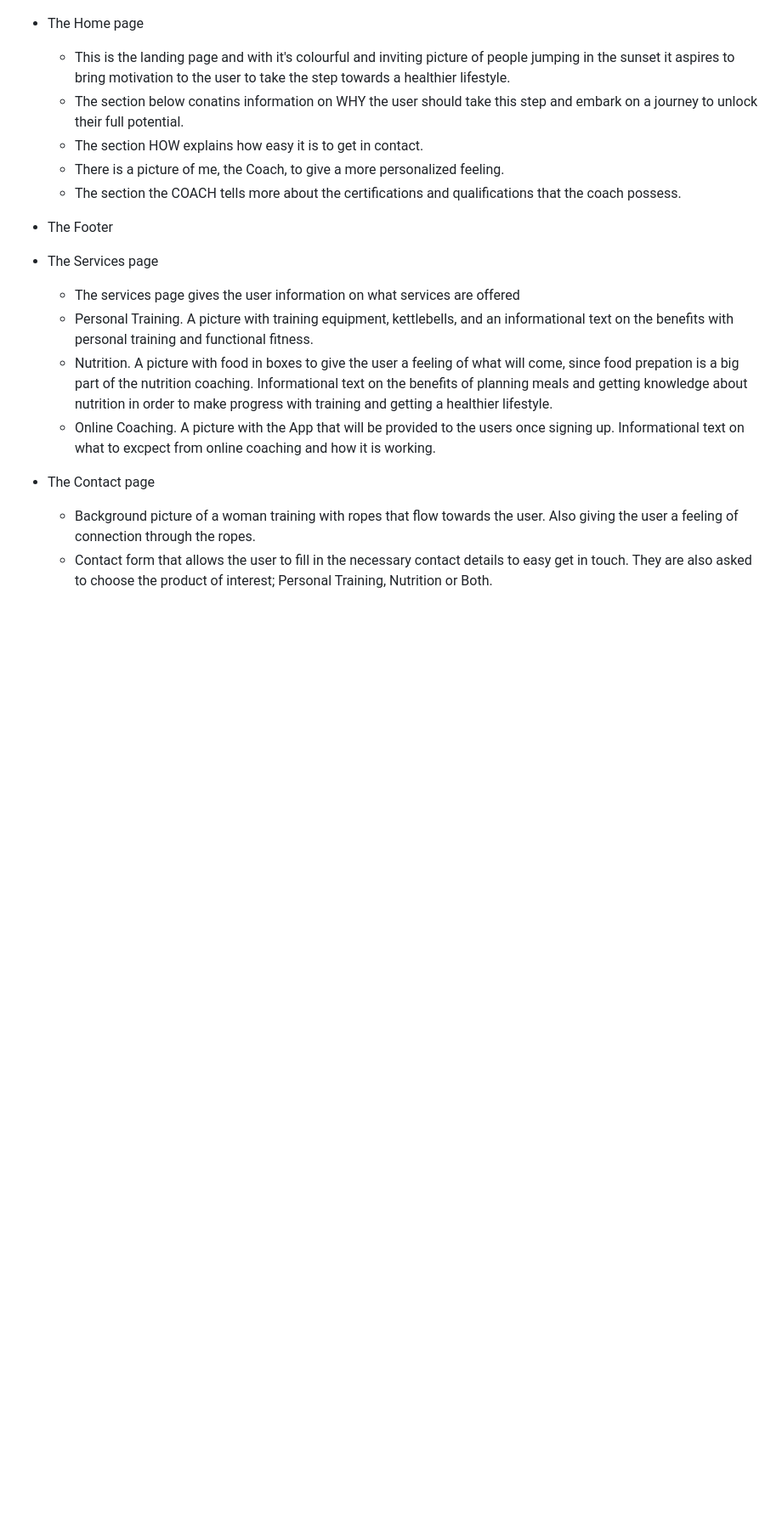
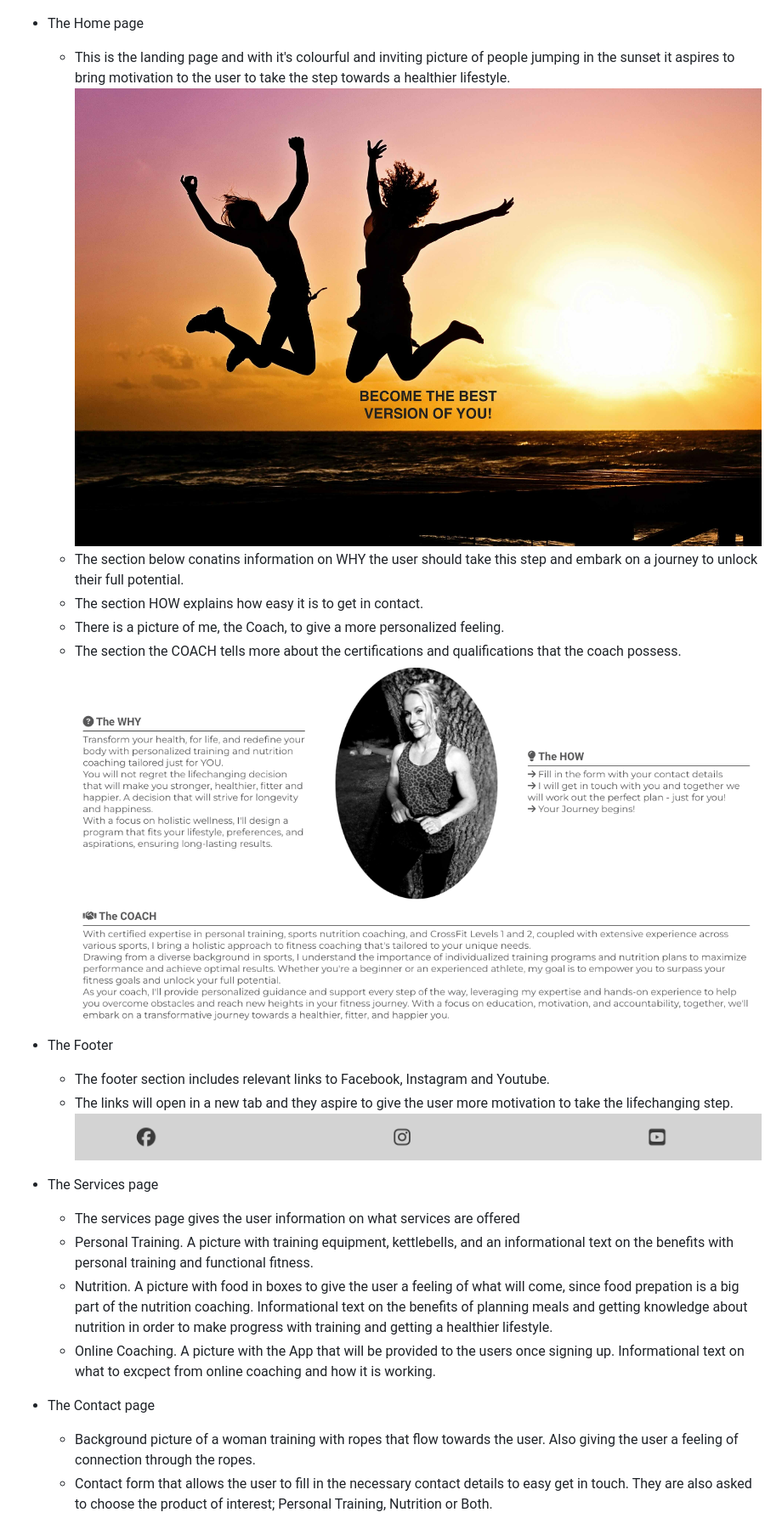
Before and after one commit to SophieTiger/optimal_health, a Markdown page: README.md, the part around the change. Shown: that part at 85% size. Drawn GitHub-style; blank space fills up the shorter version.

```diff
--- a/README.md
+++ b/README.md
@@ -21,14 +21,18 @@ The site is responsive for all screen sizes.
 
 * The Home page
     -   This is the landing page and with it's colourful and inviting picture of people jumping in the sunset it aspires to bring motivation to the user to take the step towards a healthier lifestyle.
+![Screenshot of the landing page image with people on beach in sunset with the text "Become the best version of you!"](/assets/images/heroImg.jpg)
     -   The section below conatins information on WHY the user should take this step and embark on a journey to unlock their full potential.
     -   The section HOW explains how easy it is to get in contact.
     -   There is a picture of me, the Coach, to give a more personalized feeling.
     -   The section the COACH tells more about the certifications and qualifications that the coach possess.
+![Screenshot of the reasons sections with info on why and how to take the step, and a photo of the coach and information about the coach](/assets/images/why_how_coach.png)
 
 
 * The Footer
-
+    -   The footer section includes relevant links to Facebook, Instagram and Youtube.
+    -   The links will open in a new tab and they aspire to give the user more motivation to take the lifechanging step.
+![Screenshot of the Footer with social media links](/assets/images/footer.png)
 * The Services page
     -   The services page gives the user information on what services are offered
     -   Personal Training. A picture with training equipment, kettlebells, and an informational text on the benefits with personal training and functional fitness.
```
Also changed, not shown: assets/images/nutrition_div.png (added), assets/images/online_div.png (added), assets/images/pt_div.png (added).
